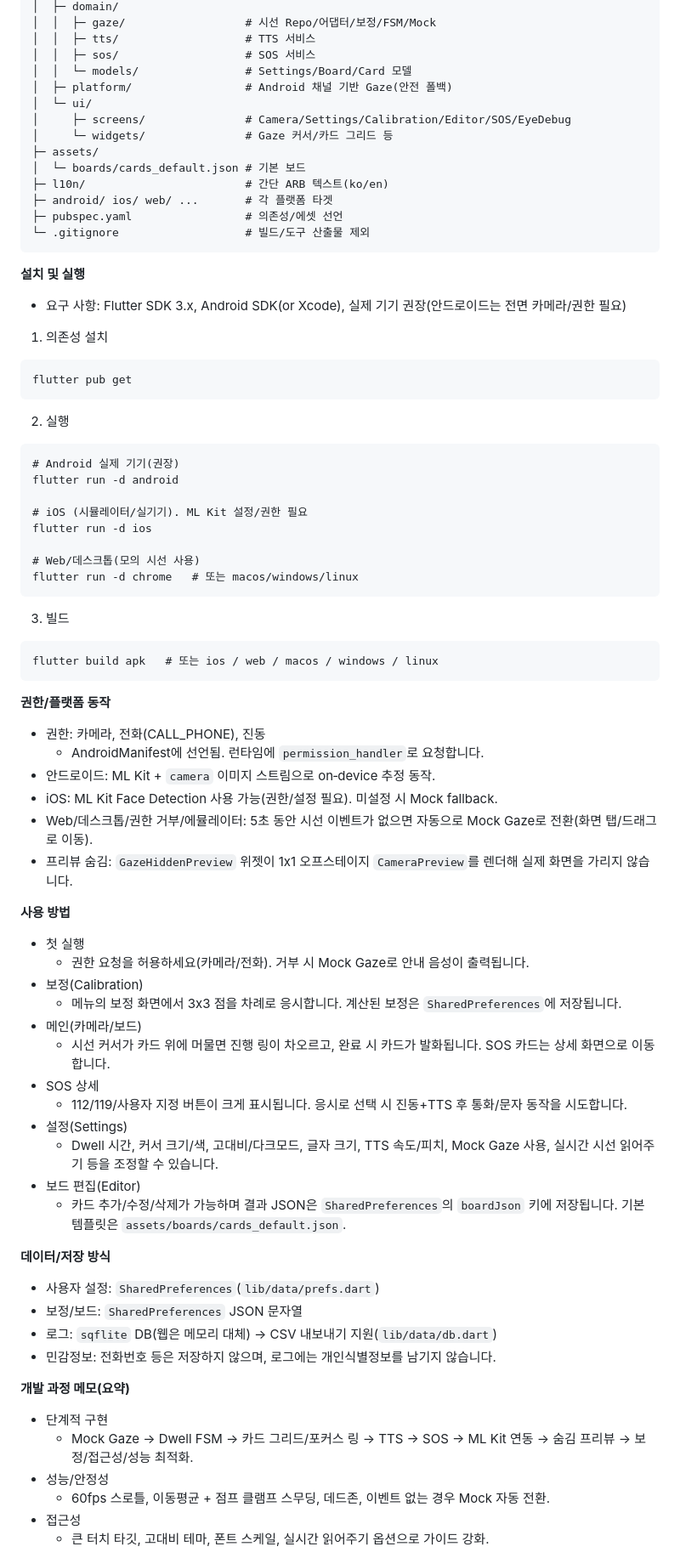
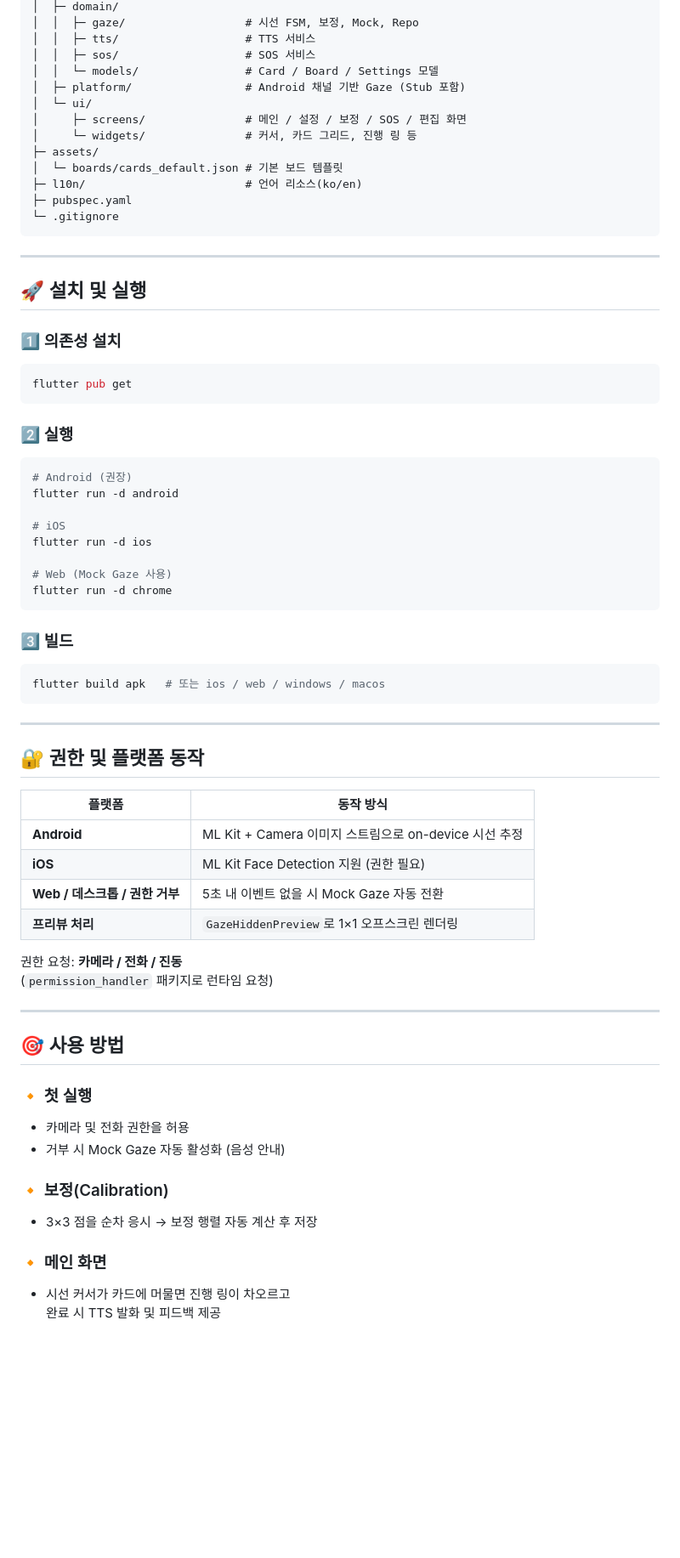
Before and after one commit to NanoLab-Vibe-Coding/Final_Project, a Markdown page: README.md, the part around one of its changes. Shown at 85% size. Rendered like a GitHub page; blank space fills up the shorter version.

````diff
--- a/README.md
+++ b/README.md
@@ -88,82 +84,70 @@ final/
 │  ├─ domain/
-│  │  ├─ gaze/                  # 시선 Repo/어댑터/보정/FSM/Mock
+│  │  ├─ gaze/                  # 시선 FSM, 보정, Mock, Repo
 │  │  ├─ tts/                   # TTS 서비스
 │  │  ├─ sos/                   # SOS 서비스
-│  │  └─ models/                # Settings/Board/Card 모델
-│  ├─ platform/                 # Android 채널 기반 Gaze(안전 폴백)
+│  │  └─ models/                # Card / Board / Settings 모델
+│  ├─ platform/                 # Android 채널 기반 Gaze (Stub 포함)
 │  └─ ui/
-│     ├─ screens/               # Camera/Settings/Calibration/Editor/SOS/EyeDebug
-│     └─ widgets/               # Gaze 커서/카드 그리드 등
+│     ├─ screens/               # 메인 / 설정 / 보정 / SOS / 편집 화면
+│     └─ widgets/               # 커서, 카드 그리드, 진행 링 등
 ├─ assets/
-│  └─ boards/cards_default.json # 기본 보드
-├─ l10n/                        # 간단 ARB 텍스트(ko/en)
-├─ android/ ios/ web/ ...       # 각 플랫폼 타겟
-├─ pubspec.yaml                 # 의존성/에셋 선언
-└─ .gitignore                   # 빌드/도구 산출물 제외
+│  └─ boards/cards_default.json # 기본 보드 템플릿
+├─ l10n/                        # 언어 리소스(ko/en)
+├─ pubspec.yaml
+└─ .gitignore
 ```
 
+---
 
-**설치 및 실행**
-- 요구 사항: Flutter SDK 3.x, Android SDK(or Xcode), 실제 기기 권장(안드로이드는 전면 카메라/권한 필요)
+## 🚀 설치 및 실행
 
-1) 의존성 설치
-```
+### 1️⃣ 의존성 설치
+```bash
 flutter pub get
 ```
-2) 실행
-```
-# Android 실제 기기(권장)
+
+### 2️⃣ 실행
+```bash
+# Android (권장)
 flutter run -d android
 
-# iOS (시뮬레이터/실기기). ML Kit 설정/권한 필요
+# iOS
 flutter run -d ios
 
-# Web/데스크톱(모의 시선 사용)
-flutter run -d chrome   # 또는 macos/windows/linux
-```
-3) 빌드
-```
-flutter build apk   # 또는 ios / web / macos / windows / linux
+# Web (Mock Gaze 사용)
+flutter run -d chrome
 ```
 
+### 3️⃣ 빌드
+```bash
+flutter build apk   # 또는 ios / web / windows / macos
+```
 
-**권한/플랫폼 동작**
-- 권한: 카메라, 전화(CALL_PHONE), 진동
-  - AndroidManifest에 선언됨. 런타임에 `permission_handler`로 요청합니다.
-- 안드로이드: ML Kit + `camera` 이미지 스트림으로 on‑device 추정 동작.
-- iOS: ML Kit Face Detection 사용 가능(권한/설정 필요). 미설정 시 Mock fallback.
-- Web/데스크톱/권한 거부/에뮬레이터: 5초 동안 시선 이벤트가 없으면 자동으로 Mock Gaze로 전환(화면 탭/드래그로 이동).
-- 프리뷰 숨김: `GazeHiddenPreview` 위젯이 1x1 오프스테이지 `CameraPreview`를 렌더해 실제 화면을 가리지 않습니다.
+---
 
+## 🔐 권한 및 플랫폼 동작
+| 플랫폼 | 동작 방식 |
+|--------|------------|
+| **Android** | ML Kit + Camera 이미지 스트림으로 on-device 시선 추정 |
+| **iOS** | ML Kit Face Detection 지원 (권한 필요) |
+| **Web / 데스크톱 / 권한 거부** | 5초 내 이벤트 없을 시 Mock Gaze 자동 전환 |
+| **프리뷰 처리** | `GazeHiddenPreview`로 1×1 오프스크린 렌더링 |
 
-**사용 방법**
-- 첫 실행
-  - 권한 요청을 허용하세요(카메라/전화). 거부 시 Mock Gaze로 안내 음성이 출력됩니다.
-- 보정(Calibration)
-  - 메뉴의 보정 화면에서 3x3 점을 차례로 응시합니다. 계산된 보정은 `SharedPreferences`에 저장됩니다.
-- 메인(카메라/보드)
-  - 시선 커서가 카드 위에 머물면 진행 링이 차오르고, 완료 시 카드가 발화됩니다. SOS 카드는 상세 화면으로 이동합니다.
-- SOS 상세
-  - 112/119/사용자 지정 버튼이 크게 표시됩니다. 응시로 선택 시 진동+TTS 후 통화/문자 동작을 시도합니다.
-- 설정(Settings)
-  - Dwell 시간, 커서 크기/색, 고대비/다크모드, 글자 크기, TTS 속도/피치, Mock Gaze 사용, 실시간 시선 읽어주기 등을 조정할 수 있습니다.
-- 보드 편집(Editor)
-  - 카드 추가/수정/삭제가 가능하며 결과 JSON은 `SharedPreferences`의 `boardJson` 키에 저장됩니다. 기본 템플릿은 `assets/boards/cards_default.json`.
+권한 요청: **카메라 / 전화 / 진동**
+(`permission_handler` 패키지로 런타임 요청)
 
+---
 
-**데이터/저장 방식**
-- 사용자 설정: `SharedPreferences`(`lib/data/prefs.dart`)
-- 보정/보드: `SharedPreferences` JSON 문자열
-- 로그: `sqflite` DB(웹은 메모리 대체) → CSV 내보내기 지원(`lib/data/db.dart`)
-- 민감정보: 전화번호 등은 저장하지 않으며, 로그에는 개인식별정보를 남기지 않습니다.
+## 🎯 사용 방법
 
+### 🔸 첫 실행
+- 카메라 및 전화 권한을 허용
+- 거부 시 Mock Gaze 자동 활성화 (음성 안내)
 
-**개발 과정 메모(요약)**
-- 단계적 구현
-  - Mock Gaze → Dwell FSM → 카드 그리드/포커스 링 → TTS → SOS → ML Kit 연동 → 숨김 프리뷰 → 보정/접근성/성능 최적화.
-- 성능/안정성
-  - 60fps 스로틀, 이동평균 + 점프 클램프 스무딩, 데드존, 이벤트 없는 경우 Mock 자동 전환.
-- 접근성
-  - 큰 터치 타깃, 고대비 테마, 폰트 스케일, 실시간 읽어주기 옵션으로 가이드 강화.
+### 🔸 보정(Calibration)
+- 3×3 점을 순차 응시 → 보정 행렬 자동 계산 후 저장
 
+### 🔸 메인 화면
+- 시선 커서가 카드에 머물면 진행 링이 차오르고
+  완료 시 TTS 발화 및 피드백 제공
 
````
Also changed, not shown: other parts of README.md (+95 -84 lines).
